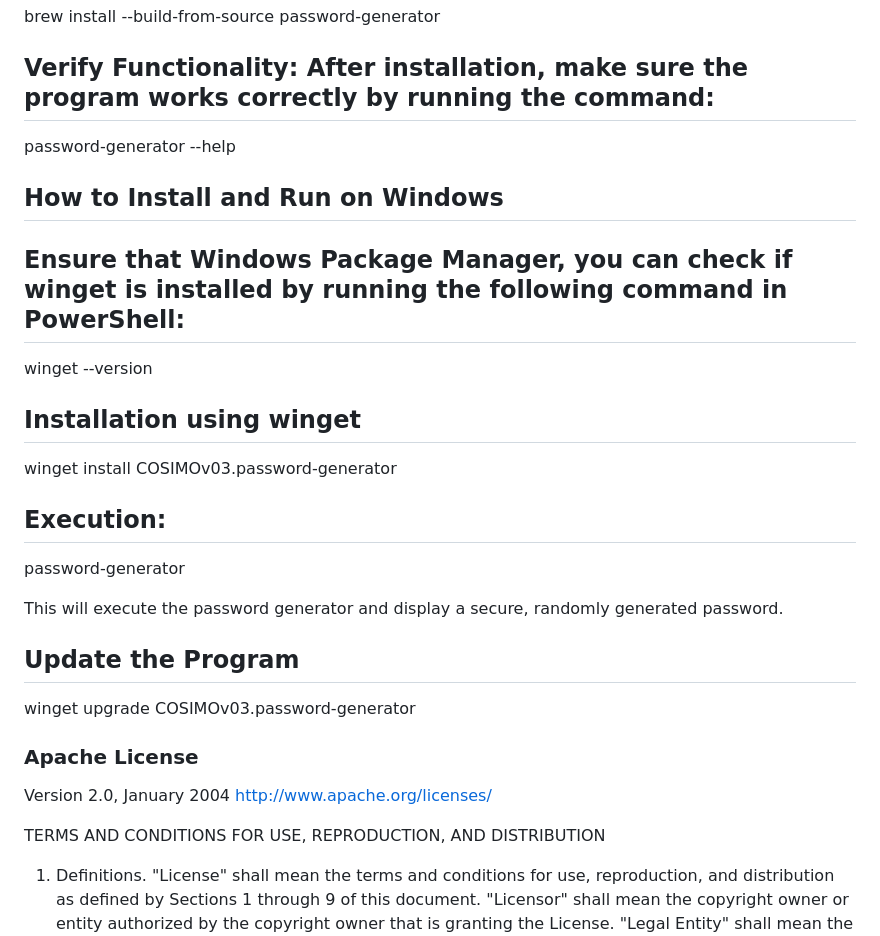
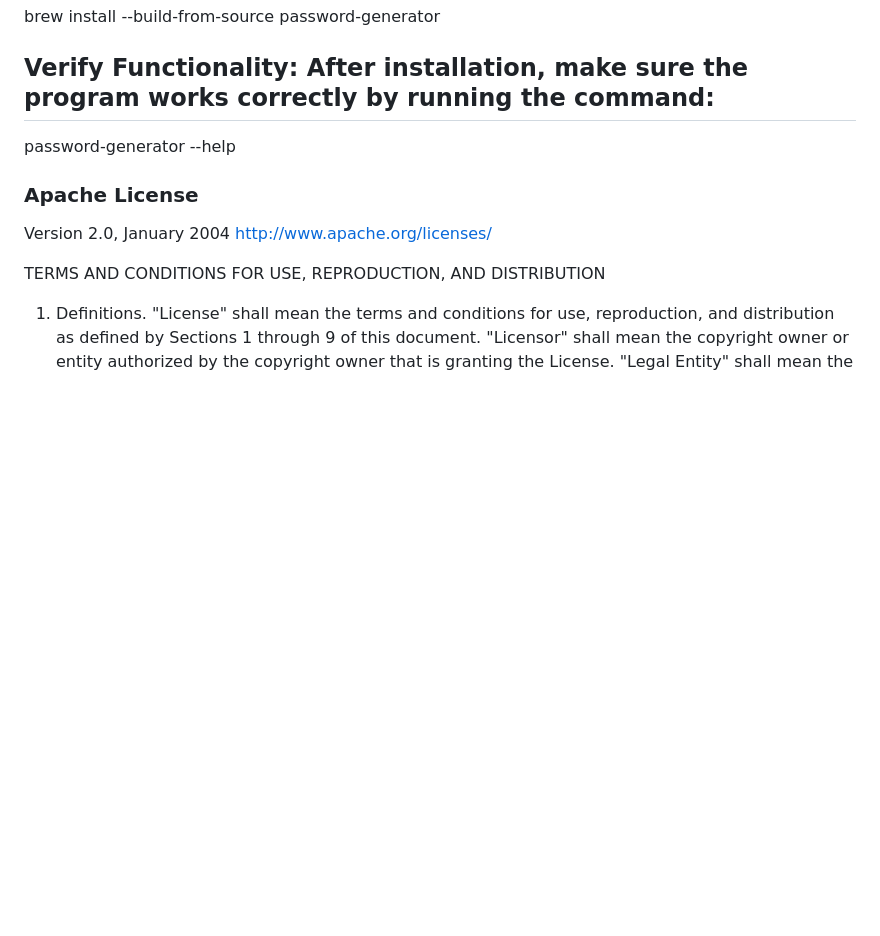
Before and after one commit to COSIMOv03/password-generator, a Markdown page: README.md, the part around the change. Rendered like a GitHub page; blank space fills up the shorter version.

```diff
--- a/README.md
+++ b/README.md
@@ -45,20 +45,6 @@ brew install --build-from-source password-generator
 ## Verify Functionality: After installation, make sure the program works correctly by running the command:
 password-generator --help
 
-## How to Install and Run on Windows
-
-## Ensure that Windows Package Manager, you can check if winget is installed by running the following command in PowerShell:
-winget --version
-## Installation using winget
-winget install COSIMOv03.password-generator
-## Execution:
-password-generator
-
-This will execute the password generator and display a secure, randomly generated password.
-## Update the Program
-winget upgrade COSIMOv03.password-generator
-
-
 ### Apache License
 Version 2.0, January 2004
 http://www.apache.org/licenses/
```
